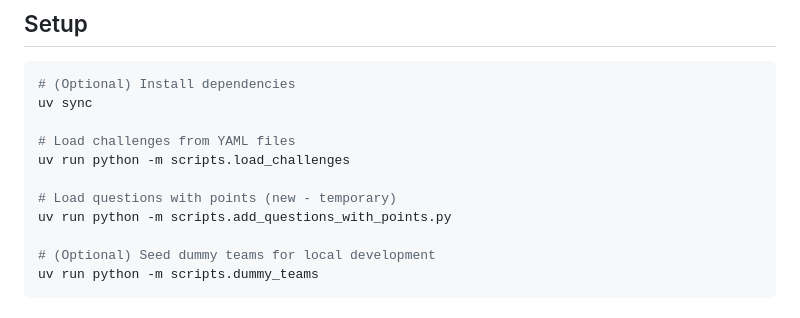
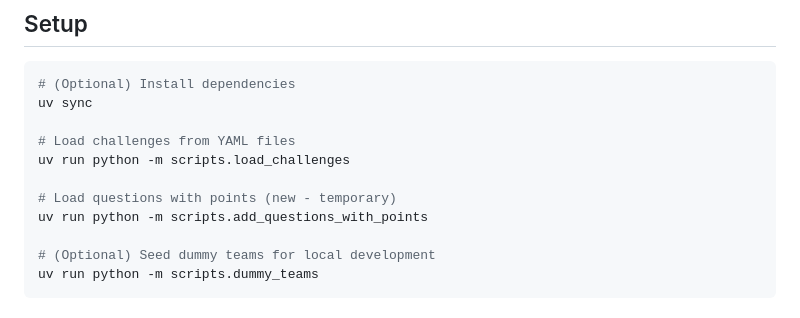
Before and after one commit to KeanuBHillman/CTF, a Markdown page: README.md, the part around the change. Rendered like a GitHub page.

Commit message:
Fix script command for adding questions with points

```diff
--- a/README.md
+++ b/README.md
@@ -16,7 +16,7 @@ uv sync
 uv run python -m scripts.load_challenges
 
 # Load questions with points (new - temporary)
-uv run python -m scripts.add_questions_with_points.py
+uv run python -m scripts.add_questions_with_points
 
 # (Optional) Seed dummy teams for local development
 uv run python -m scripts.dummy_teams
```
